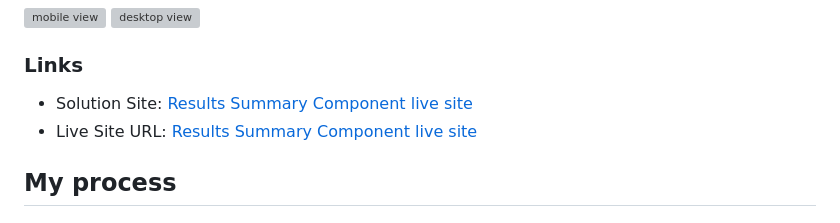
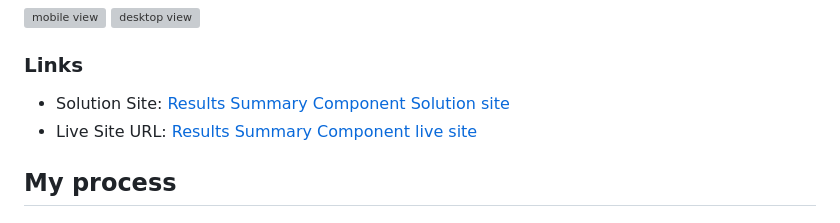
Before and after one commit to NSTechSolutions/frontend-mentor-first-project, a Markdown page: Results Summary Component/README.md, the part around the change. Rendered like a GitHub page; grey boxes are pictures that could not be loaded.

Commit message:
Update README.md
fixed the tag repetition for solution site

```diff
--- a/Results Summary Component/README.md
+++ b/Results Summary Component/README.md
@@ -31,7 +31,7 @@ Users be able to:
 ![desktop view](./solution/Desktop%20View.PNG)
 
 ### Links
-- Solution Site: [Results Summary Component live site](https://frontend-mentor-first-project.pages.dev/)
+- Solution Site: [Results Summary Component Solution site](https://frontend-mentor-first-project.pages.dev/)
 - Live Site URL: [Results Summary Component live site](https://nstechsolutions.co.za/front%20mentor%20project%20challengers/results%20summary%20component/)
 
 ## My process
```
